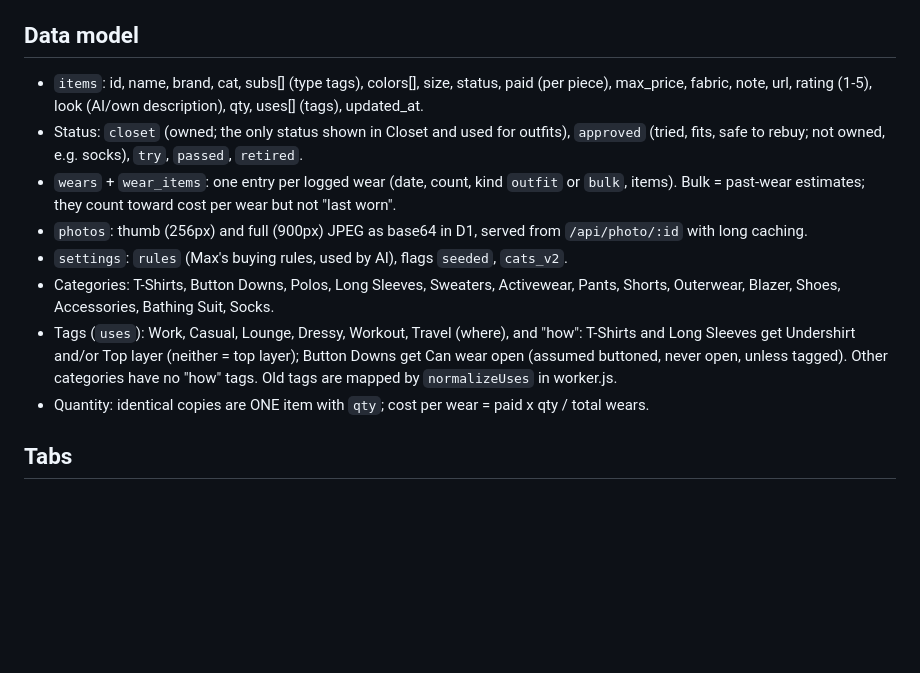
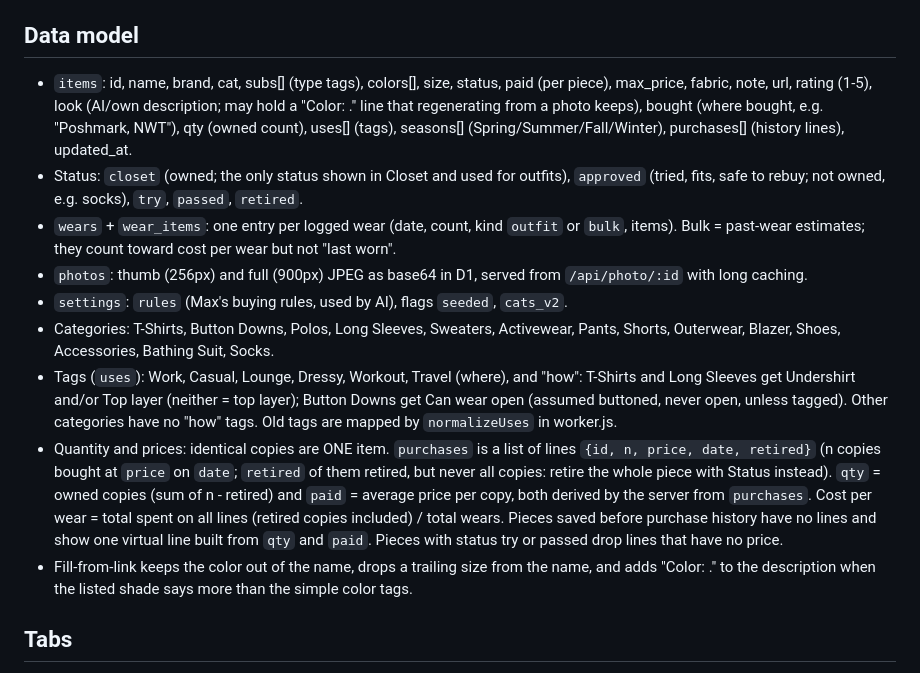
Before and after one commit to sollykingjr/Max_Closet, a Markdown page: CLAUDE.md, the part around the change. Rendered like a GitHub page; blank space fills up the shorter version.

Commit message:
Update project guide: seasons, bought from, purchase history
Co-Authored-By: Claude Sonnet 5.5 <noreply@anthropic.com>
Claude-Session: https://claude.ai/code/session_01Q1C7qsN7YJ4VQPNdqoYKrm

```diff
--- a/CLAUDE.md
+++ b/CLAUDE.md
@@ -19,14 +19,15 @@ Max has abandoned other apps and Notion because they were clunky. Keep the home
 - `public/index.html`: the entire UI (HTML, CSS, JS in one file).
 
 ## Data model
-- `items`: id, name, brand, cat, subs[] (type tags), colors[], size, status, paid (per piece), max_price, fabric, note, url, rating (1-5), look (AI/own description), qty, uses[] (tags), updated_at.
+- `items`: id, name, brand, cat, subs[] (type tags), colors[], size, status, paid (per piece), max_price, fabric, note, url, rating (1-5), look (AI/own description; may hold a "Color: <exact shade>." line that regenerating from a photo keeps), bought (where bought, e.g. "Poshmark, NWT"), qty (owned count), uses[] (tags), seasons[] (Spring/Summer/Fall/Winter), purchases[] (history lines), updated_at.
 - Status: `closet` (owned; the only status shown in Closet and used for outfits), `approved` (tried, fits, safe to rebuy; not owned, e.g. socks), `try`, `passed`, `retired`.
 - `wears` + `wear_items`: one entry per logged wear (date, count, kind `outfit` or `bulk`, items). Bulk = past-wear estimates; they count toward cost per wear but not "last worn".
 - `photos`: thumb (256px) and full (900px) JPEG as base64 in D1, served from `/api/photo/:id` with long caching.
 - `settings`: `rules` (Max's buying rules, used by AI), flags `seeded`, `cats_v2`.
 - Categories: T-Shirts, Button Downs, Polos, Long Sleeves, Sweaters, Activewear, Pants, Shorts, Outerwear, Blazer, Shoes, Accessories, Bathing Suit, Socks.
 - Tags (`uses`): Work, Casual, Lounge, Dressy, Workout, Travel (where), and "how": T-Shirts and Long Sleeves get Undershirt and/or Top layer (neither = top layer); Button Downs get Can wear open (assumed buttoned, never open, unless tagged). Other categories have no "how" tags. Old tags are mapped by `normalizeUses` in worker.js.
-- Quantity: identical copies are ONE item with `qty`; cost per wear = paid x qty / total wears.
+- Quantity and prices: identical copies are ONE item. `purchases` is a list of lines `{id, n, price, date, retired}` (n copies bought at `price` on `date`; `retired` of them retired, but never all copies: retire the whole piece with Status instead). `qty` = owned copies (sum of n - retired) and `paid` = average price per copy, both derived by the server from `purchases`. Cost per wear = total spent on all lines (retired copies included) / total wears. Pieces saved before purchase history have no lines and show one virtual line built from `qty` and `paid`. Pieces with status try or passed drop lines that have no price.
+- Fill-from-link keeps the color out of the name, drops a trailing size from the name, and adds "Color: <exact shade>." to the description when the listed shade says more than the simple color tags.
 
 ## Tabs
 Closet (photo grid, category chips, sort, "Log what I wore" select mode, add piece) / Outfits (modes Mix it up, Favorites, Been a while; occasion; optional anchor piece; "I wore this today") / Shop (deal check for link, text or screenshot; rules; Fit log) / Stats (cost per wear, never worn, history, bulk past wears).
```
